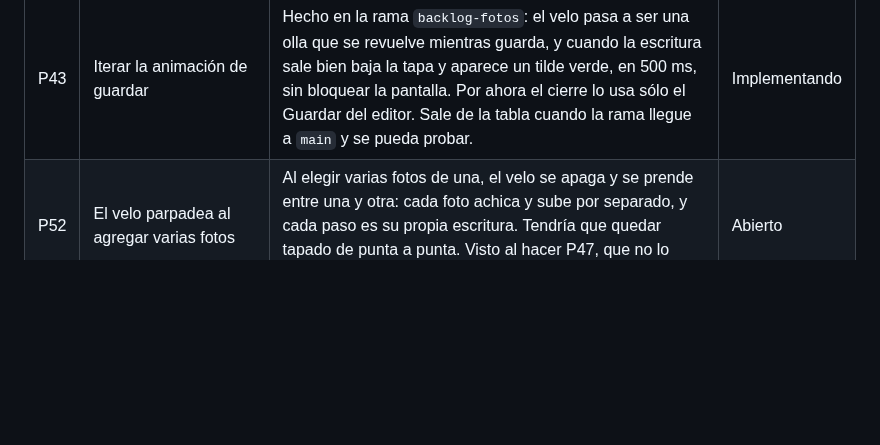
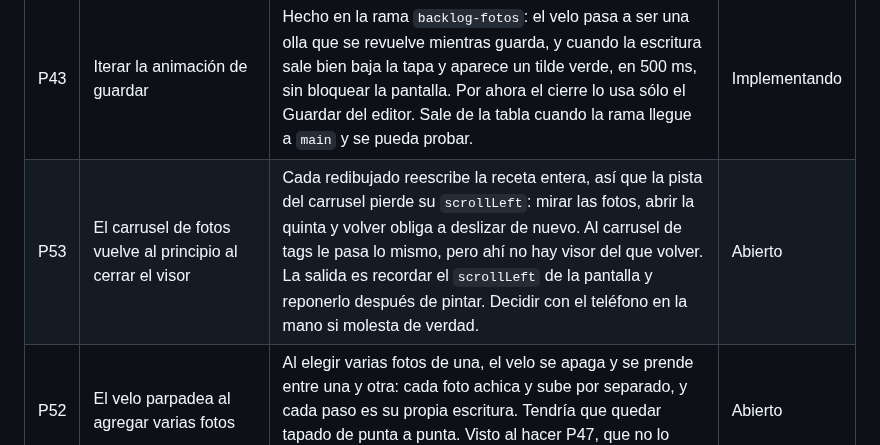
Before and after one commit to alelarre/recetario, a Markdown page: BACKLOG.md, the part around the change. Drawn GitHub-style; blank space fills up the shorter version.

Commit message:
Backlog: el carrusel de fotos vuelve al principio al cerrar el visor
Co-Authored-By: Claude Opus 5 (1M context) <noreply@anthropic.com>

```diff
--- a/BACKLOG.md
+++ b/BACKLOG.md
@@ -14,6 +14,7 @@ probar; una que quedó a medias vuelve a `Abierto`.
 | P14 | Rehacer el skill del agente (`skills/recetario/`) | Quedó en un esquema viejo: escribe la clave `completa` en vez del tag `incompleta`, tiene su propia lista de tags reservados —le falta `menú diario`—, no conoce los cinco valores de `tiempo` y tampoco el depósito de fotos: la sección `## Fotos`, las referencias `![](foto:N)` y `foto: foto:N` como cabecera. El skill nuevo no repite reglas que ya están en `src/`. Tampoco escribe la fila del índice: después de cargar recetas directo a Drive hay que tocar *Ajustes → Reindexar*. Para una receta suelta alcanza con que el skill devuelva el `.md` y la app lo reciba compartido o pegado: la app lo guarda con su fila. Lo que sigue sin resolver es la carga en masa, porque el conector de Google Drive de claude.ai no escribe planillas ni reescribe archivos. | Abierto |
 | P47 | El velo tiene que aparecer al tocar Guardar | Hecho en la rama `backlog-fotos`: el velo se muestra desde el toque en Guardar, la captura y agregar al plan, y la página de atrás no scrollea mientras dura. Lo que tarda no era código: el `.md` de base se lee de Drive en 260–290 ms. Sale de la tabla cuando la rama llegue a `main` y se pueda probar. | Implementando |
 | P43 | Iterar la animación de guardar | Hecho en la rama `backlog-fotos`: el velo pasa a ser una olla que se revuelve mientras guarda, y cuando la escritura sale bien baja la tapa y aparece un tilde verde, en 500 ms, sin bloquear la pantalla. Por ahora el cierre lo usa sólo el Guardar del editor. Sale de la tabla cuando la rama llegue a `main` y se pueda probar. | Implementando |
+| P53 | El carrusel de fotos vuelve al principio al cerrar el visor | Cada redibujado reescribe la receta entera, así que la pista del carrusel pierde su `scrollLeft`: mirar las fotos, abrir la quinta y volver obliga a deslizar de nuevo. Al carrusel de tags le pasa lo mismo, pero ahí no hay visor del que volver. La salida es recordar el `scrollLeft` de la pantalla y reponerlo después de pintar. Decidir con el teléfono en la mano si molesta de verdad. | Abierto |
 | P52 | El velo parpadea al agregar varias fotos | Al elegir varias fotos de una, el velo se apaga y se prende entre una y otra: cada foto achica y sube por separado, y cada paso es su propia escritura. Tendría que quedar tapado de punta a punta. Visto al hacer P47, que no lo cubría. | Abierto |
 | P44 | Las fotos de la receta, en un carrusel en la primera ficha | Hecho en la rama `backlog-fotos`: la ficha *Fotos* del final se fue y el depósito entero va en un carrusel dentro de la primera ficha, debajo de la descripción y arriba del divisor de la fuente, con fotos de 132 px —entran dos y media en el teléfono—. El marco salió a `carrusel()` (`src/ui/componentes.ts`), que usan los tags y las fotos, y su CSS pasó de `base.css` a `tokens.css` como componente del sistema, con el color del degradé por variable. La flecha ahora mueve la pista de su propio marco (`desplazarCarrusel`, `src/ui/pintar.ts`), así que conviven dos carruseles en una pantalla; el invitado sumó las dos flechas a su lista cerrada de acciones. El PDF no cambió. Sale de la tabla cuando la rama llegue a `main` y se pueda probar. | Implementando |
 | P48 | En Editar, el primer «Foto» se llama «Portada» | El campo de la cabecera en el editor (`campoPortada`, `src/ui/editor.ts`) dice *Foto*, y abajo está la ficha *Fotos* del depósito: son dos cosas distintas con el mismo nombre. El de arriba pasa a llamarse **Portada**, que además es como ya se llama la acción en la ficha de una foto. Tocar `E04-Corregir.md` C04.2.1 y C04.2.1d. | Abierto |
```
